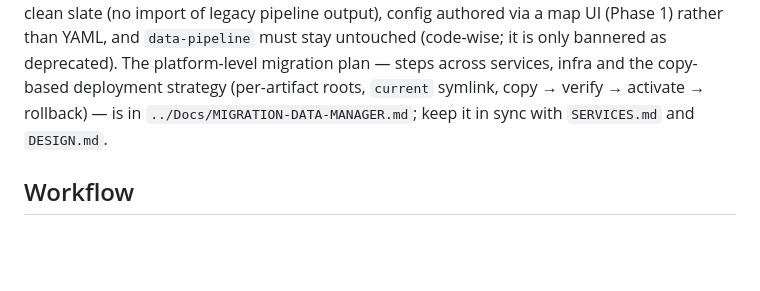
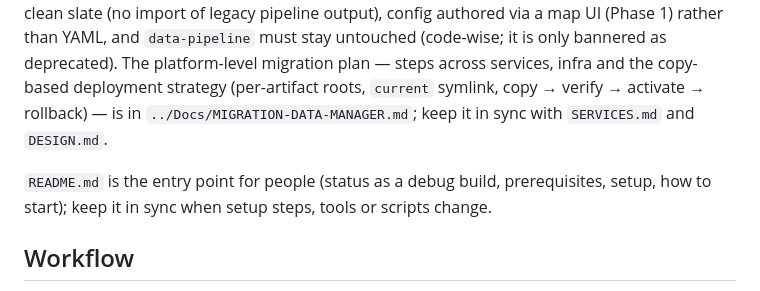
Before and after one commit to SwayRider/data-manager, a Markdown page: CLAUDE.md, the part around the change. Rendered like a GitHub page; blank space fills up the shorter version.

Commit message:
docs: README with prerequisites, setup and how to start (debug build only)
Co-Authored-By: Claude Sonnet 5.5 <noreply@anthropic.com>
Signed-off-by: Maarten Heremans <maarten@hevanto.be>

```diff
--- a/CLAUDE.md
+++ b/CLAUDE.md
@@ -5,6 +5,8 @@ This file provides guidance to Claude Code (claude.ai/code) when working with co
 ## What this is
 
 `data-manager` is a Flask app replacing the sibling `data-pipeline` scripts (OSM → border → valhalla → pelias, plus tiles) with orchestrated, DB-tracked stages. `DESIGN.md` is the authoritative plan (architecture, full schema, phased roadmap, open risks) — read it before adding features. Phases 0–6 are built (foundations, configuration UI, downloads and the OSM/border/Valhalla/styles/Pelias stages); assembly/publish/deploy (Phase 3) is not (`DESIGN.md` "Modular Development Plan" has the status per phase). Design decisions worth remembering: clean slate (no import of legacy pipeline output), config authored via a map UI (Phase 1) rather than YAML, and `data-pipeline` must stay untouched (code-wise; it is only bannered as deprecated). The platform-level migration plan — steps across services, infra and the copy-based deployment strategy (per-artifact roots, `current` symlink, copy → verify → activate → rollback) — is in `../Docs/MIGRATION-DATA-MANAGER.md`; keep it in sync with `SERVICES.md` and `DESIGN.md`.
+
+`README.md` is the entry point for people (status as a debug build, prerequisites, setup, how to start); keep it in sync when setup steps, tools or scripts change.
 
 ## Workflow
 
```
Also changed, not shown: README.md (added, +97 -0 lines).
